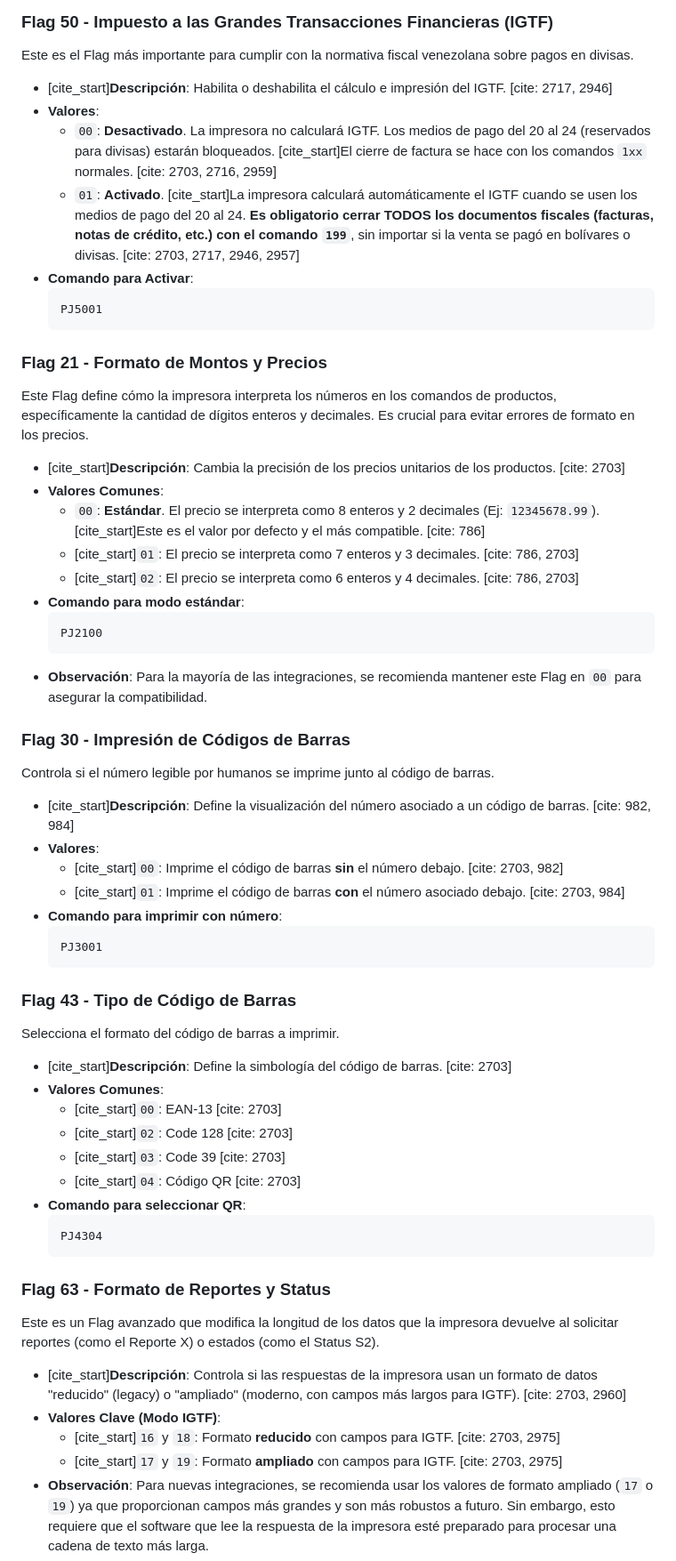
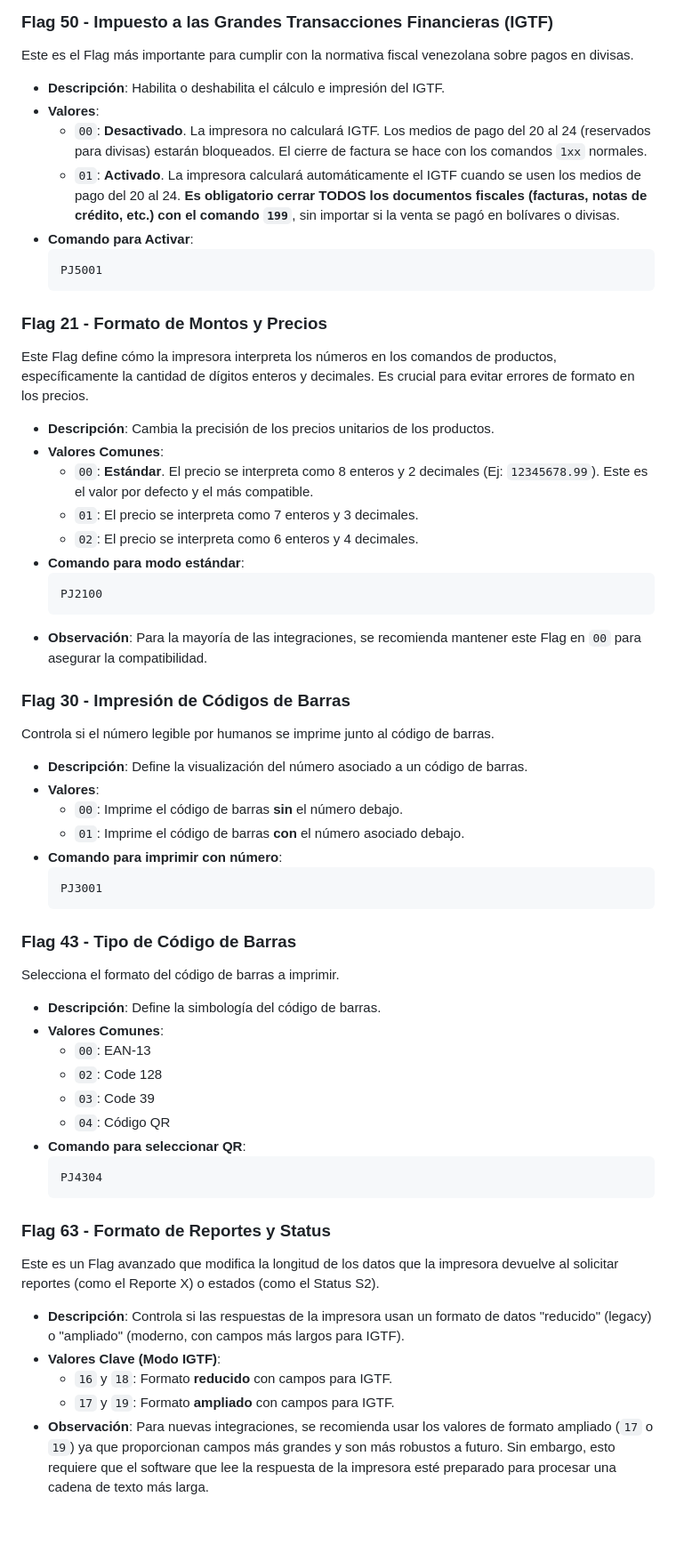
Before and after one commit to juniorrosalesve/TheFactory-HKA-Python, a Markdown page: README.md, the part around the change. Shown at 89% size. GitHub-like rendering; blank space fills up the shorter version.

````diff
--- a/README.md
+++ b/README.md
@@ -180,10 +180,10 @@ A continuación se detallan los Flags más importantes para la integración de u
 
 Este es el Flag más importante para cumplir con la normativa fiscal venezolana sobre pagos en divisas.
 
-  * [cite\_start]**Descripción**: Habilita o deshabilita el cálculo e impresión del IGTF. [cite: 2717, 2946]
+  * **Descripción**: Habilita o deshabilita el cálculo e impresión del IGTF.
   * **Valores**:
-      * `00`: **Desactivado**. La impresora no calculará IGTF. Los medios de pago del 20 al 24 (reservados para divisas) estarán bloqueados. [cite\_start]El cierre de factura se hace con los comandos `1xx` normales. [cite: 2703, 2716, 2959]
-      * `01`: **Activado**. [cite\_start]La impresora calculará automáticamente el IGTF cuando se usen los medios de pago del 20 al 24. **Es obligatorio cerrar TODOS los documentos fiscales (facturas, notas de crédito, etc.) con el comando `199`**, sin importar si la venta se pagó en bolívares o divisas. [cite: 2703, 2717, 2946, 2957]
+      * `00`: **Desactivado**. La impresora no calculará IGTF. Los medios de pago del 20 al 24 (reservados para divisas) estarán bloqueados. El cierre de factura se hace con los comandos `1xx` normales.
+      * `01`: **Activado**. La impresora calculará automáticamente el IGTF cuando se usen los medios de pago del 20 al 24. **Es obligatorio cerrar TODOS los documentos fiscales (facturas, notas de crédito, etc.) con el comando `199`**, sin importar si la venta se pagó en bolívares o divisas.
   * **Comando para Activar**:
     ```
     PJ5001
@@ -193,11 +193,11 @@ Este es el Flag más importante para cumplir con la normativa fiscal venezolana
 
 Este Flag define cómo la impresora interpreta los números en los comandos de productos, específicamente la cantidad de dígitos enteros y decimales. Es crucial para evitar errores de formato en los precios.
 
-  * [cite\_start]**Descripción**: Cambia la precisión de los precios unitarios de los productos. [cite: 2703]
+  * **Descripción**: Cambia la precisión de los precios unitarios de los productos.
   * **Valores Comunes**:
-      * `00`: **Estándar**. El precio se interpreta como 8 enteros y 2 decimales (Ej: `12345678.99`). [cite\_start]Este es el valor por defecto y el más compatible. [cite: 786]
-      * [cite\_start]`01`: El precio se interpreta como 7 enteros y 3 decimales. [cite: 786, 2703]
-      * [cite\_start]`02`: El precio se interpreta como 6 enteros y 4 decimales. [cite: 786, 2703]
+      * `00`: **Estándar**. El precio se interpreta como 8 enteros y 2 decimales (Ej: `12345678.99`). Este es el valor por defecto y el más compatible.
+      * `01`: El precio se interpreta como 7 enteros y 3 decimales.
+      * `02`: El precio se interpreta como 6 enteros y 4 decimales.
   * **Comando para modo estándar**:
     ```
     PJ2100
@@ -208,10 +208,10 @@ Este Flag define cómo la impresora interpreta los números en los comandos de p
 
 Controla si el número legible por humanos se imprime junto al código de barras.
 
-  * [cite\_start]**Descripción**: Define la visualización del número asociado a un código de barras. [cite: 982, 984]
+  * **Descripción**: Define la visualización del número asociado a un código de barras.
   * **Valores**:
-      * [cite\_start]`00`: Imprime el código de barras **sin** el número debajo. [cite: 2703, 982]
-      * [cite\_start]`01`: Imprime el código de barras **con** el número asociado debajo. [cite: 2703, 984]
+      * `00`: Imprime el código de barras **sin** el número debajo.
+      * `01`: Imprime el código de barras **con** el número asociado debajo.
   * **Comando para imprimir con número**:
     ```
     PJ3001
@@ -221,12 +221,12 @@ Controla si el número legible por humanos se imprime junto al código de barras
 
 Selecciona el formato del código de barras a imprimir.
 
-  * [cite\_start]**Descripción**: Define la simbología del código de barras. [cite: 2703]
+  * **Descripción**: Define la simbología del código de barras.
   * **Valores Comunes**:
-      * [cite\_start]`00`: EAN-13 [cite: 2703]
-      * [cite\_start]`02`: Code 128 [cite: 2703]
-      * [cite\_start]`03`: Code 39 [cite: 2703]
-      * [cite\_start]`04`: Código QR [cite: 2703]
+      * `00`: EAN-13
+      * `02`: Code 128
+      * `03`: Code 39
+      * `04`: Código QR
   * **Comando para seleccionar QR**:
     ```
     PJ4304
@@ -236,10 +236,10 @@ Selecciona el formato del código de barras a imprimir.
 
 Este es un Flag avanzado que modifica la longitud de los datos que la impresora devuelve al solicitar reportes (como el Reporte X) o estados (como el Status S2).
 
-  * [cite\_start]**Descripción**: Controla si las respuestas de la impresora usan un formato de datos "reducido" (legacy) o "ampliado" (moderno, con campos más largos para IGTF). [cite: 2703, 2960]
+  * **Descripción**: Controla si las respuestas de la impresora usan un formato de datos "reducido" (legacy) o "ampliado" (moderno, con campos más largos para IGTF).
   * **Valores Clave (Modo IGTF)**:
-      * [cite\_start]`16` y `18`: Formato **reducido** con campos para IGTF. [cite: 2703, 2975]
-      * [cite\_start]`17` y `19`: Formato **ampliado** con campos para IGTF. [cite: 2703, 2975]
+      * `16` y `18`: Formato **reducido** con campos para IGTF.
+      * `17` y `19`: Formato **ampliado** con campos para IGTF.
   * **Observación**: Para nuevas integraciones, se recomienda usar los valores de formato ampliado (`17` o `19`) ya que proporcionan campos más grandes y son más robustos a futuro. Sin embargo, esto requiere que el software que lee la respuesta de la impresora esté preparado para procesar una cadena de texto más larga.
   * **Comando para modo ampliado con IGTF**:
     ```
````
